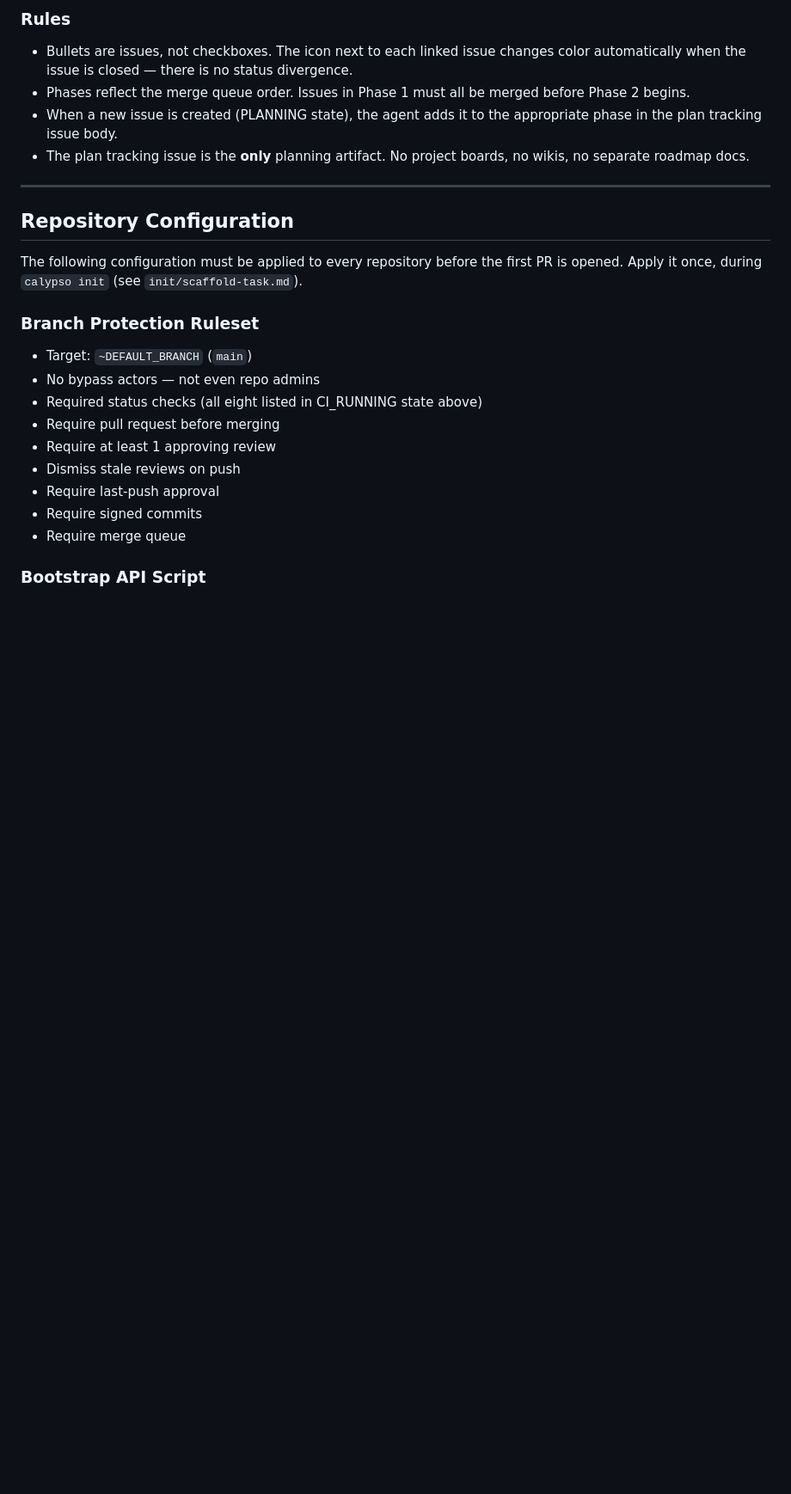
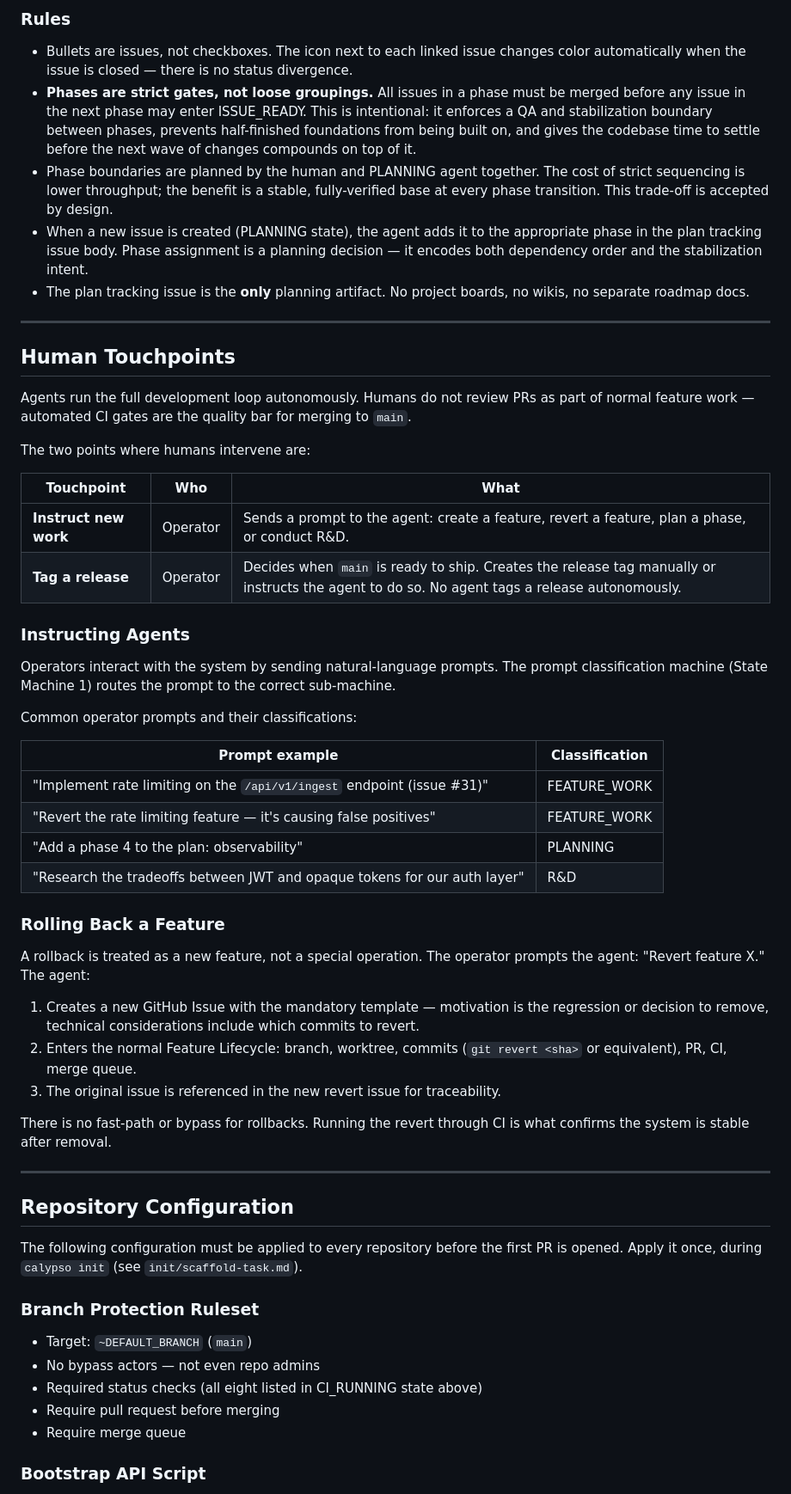
Before and after one commit to dot-matrix-labs/calypso-blueprint, a Markdown page: development/github-as-ai-control-plane.md, the part around one of its changes. Shown at 86% size. Rendered like a GitHub page; blank space fills up the shorter version.

```diff
--- a/development/github-as-ai-control-plane.md
+++ b/development/github-as-ai-control-plane.md
@@ -413,9 +443,46 @@ Every project has exactly one **plan tracking issue** — the "mother issue." It
 ### Rules
 
 - Bullets are issues, not checkboxes. The icon next to each linked issue changes color automatically when the issue is closed — there is no status divergence.
-- Phases reflect the merge queue order. Issues in Phase 1 must all be merged before Phase 2 begins.
-- When a new issue is created (PLANNING state), the agent adds it to the appropriate phase in the plan tracking issue body.
+- **Phases are strict gates, not loose groupings.** All issues in a phase must be merged before any issue in the next phase may enter ISSUE_READY. This is intentional: it enforces a QA and stabilization boundary between phases, prevents half-finished foundations from being built on, and gives the codebase time to settle before the next wave of changes compounds on top of it.
+- Phase boundaries are planned by the human and PLANNING agent together. The cost of strict sequencing is lower throughput; the benefit is a stable, fully-verified base at every phase transition. This trade-off is accepted by design.
+- When a new issue is created (PLANNING state), the agent adds it to the appropriate phase in the plan tracking issue body. Phase assignment is a planning decision — it encodes both dependency order and the stabilization intent.
 - The plan tracking issue is the **only** planning artifact. No project boards, no wikis, no separate roadmap docs.
+
+---
+
+## Human Touchpoints
+
+Agents run the full development loop autonomously. Humans do not review PRs as part of normal feature work — automated CI gates are the quality bar for merging to `main`.
+
+The two points where humans intervene are:
+
+| Touchpoint | Who | What |
+|------------|-----|-------|
+| **Instruct new work** | Operator | Sends a prompt to the agent: create a feature, revert a feature, plan a phase, or conduct R&D. |
+| **Tag a release** | Operator | Decides when `main` is ready to ship. Creates the release tag manually or instructs the agent to do so. No agent tags a release autonomously. |
+
+### Instructing Agents
+
+Operators interact with the system by sending natural-language prompts. The prompt classification machine (State Machine 1) routes the prompt to the correct sub-machine.
+
+Common operator prompts and their classifications:
+
+| Prompt example | Classification |
+|----------------|----------------|
+| "Implement rate limiting on the `/api/v1/ingest` endpoint (issue #31)" | FEATURE_WORK |
+| "Revert the rate limiting feature — it's causing false positives" | FEATURE_WORK |
+| "Add a phase 4 to the plan: observability" | PLANNING |
+| "Research the tradeoffs between JWT and opaque tokens for our auth layer" | R&D |
+
+### Rolling Back a Feature
+
+A rollback is treated as a new feature, not a special operation. The operator prompts the agent: "Revert feature X." The agent:
+
+1. Creates a new GitHub Issue with the mandatory template — motivation is the regression or decision to remove, technical considerations include which commits to revert.
+2. Enters the normal Feature Lifecycle: branch, worktree, commits (`git revert <sha>` or equivalent), PR, CI, merge queue.
+3. The original issue is referenced in the new revert issue for traceability.
+
+There is no fast-path or bypass for rollbacks. Running the revert through CI is what confirms the system is stable after removal.
 
 ---
 
@@ -429,10 +496,6 @@ The following configuration must be applied to every repository before the first
 - No bypass actors — not even repo admins
 - Required status checks (all eight listed in CI_RUNNING state above)
 - Require pull request before merging
-- Require at least 1 approving review
-- Dismiss stale reviews on push
-- Require last-push approval
-- Require signed commits
 - Require merge queue
 
 ### Bootstrap API Script
```
Also changed, not shown: other parts of development/github-as-ai-control-plane.md (+83 -63 lines).
